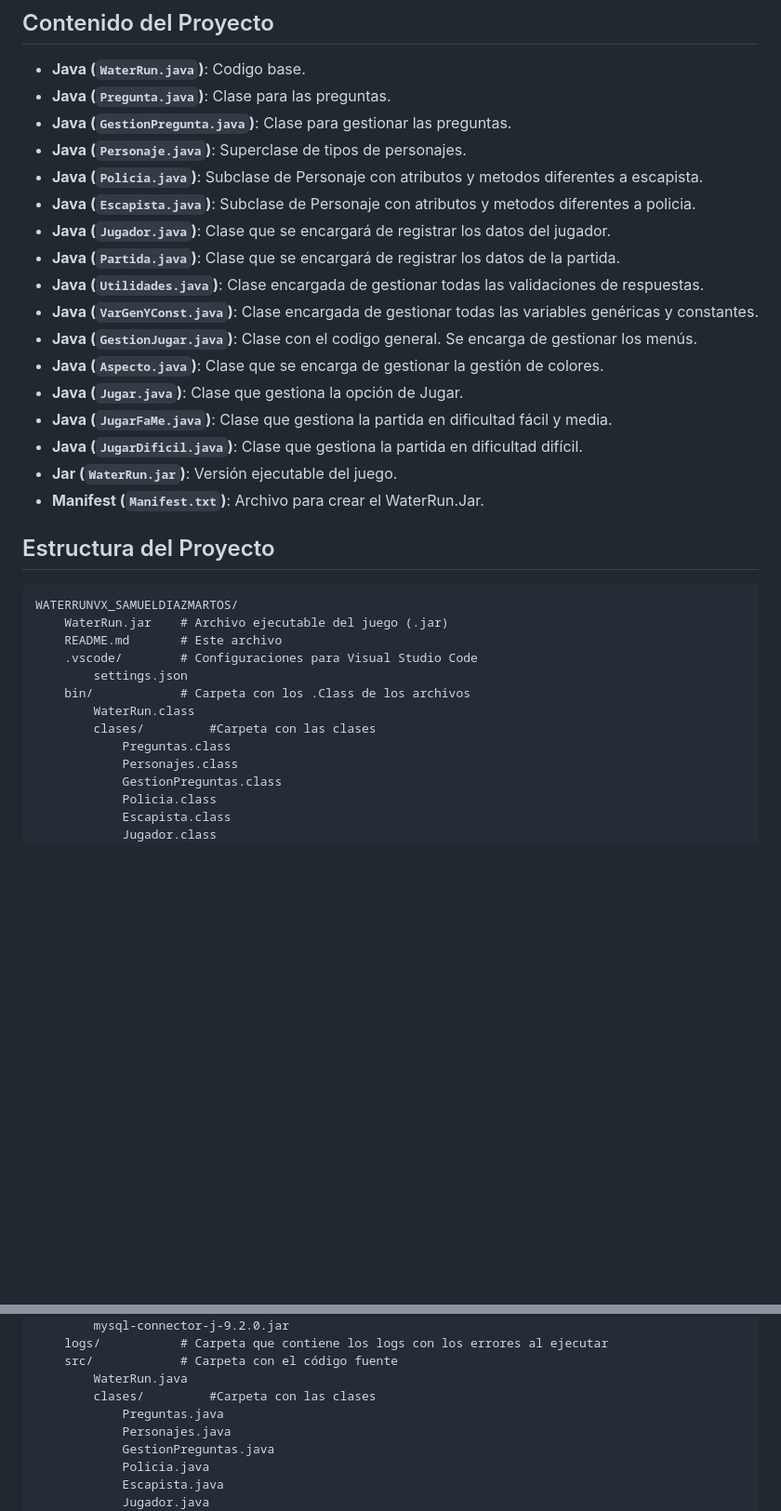
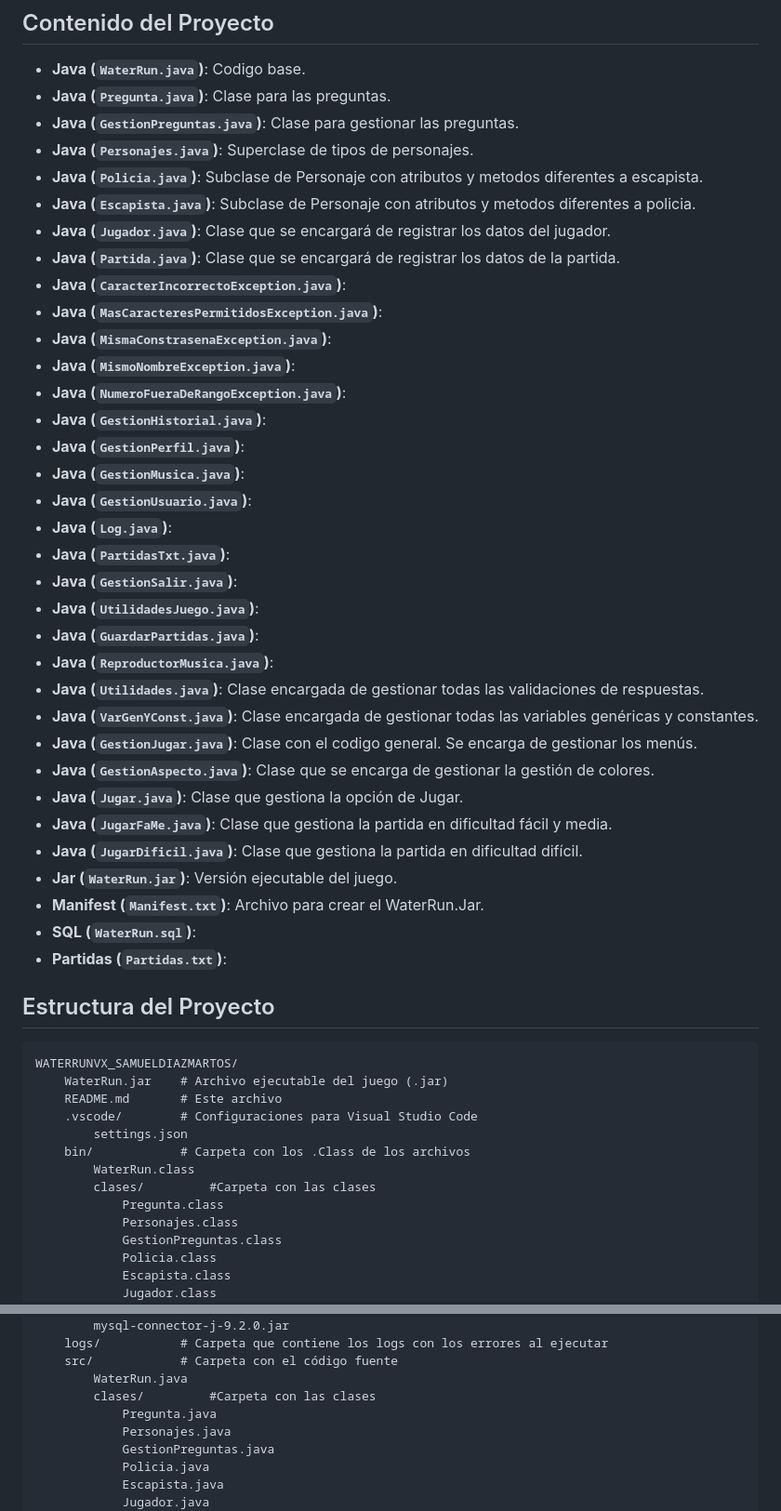
Before and after one commit to SamuelDM-14/WaterRunv1_SamuelDiazMartos, a Markdown page: README.md, 2 parts joined by grey strips. Shown: that part at 93% size. GitHub-like rendering; blank space fills up the shorter version.

Commit message:
Actualizacion del readme 3

```diff
--- a/README.md
+++ b/README.md
@@ -14,22 +14,38 @@ ___________________________________________
 
 - **Java (`WaterRun.java`)**: Codigo base.
 - **Java (`Pregunta.java`)**: Clase para las preguntas.
-- **Java (`GestionPregunta.java`)**: Clase para gestionar las preguntas.
-- **Java (`Personaje.java`)**: Superclase de tipos de personajes.
+- **Java (`GestionPreguntas.java`)**: Clase para gestionar las preguntas.
+- **Java (`Personajes.java`)**: Superclase de tipos de personajes.
 - **Java (`Policia.java`)**: Subclase de Personaje con atributos y metodos diferentes a escapista.
 - **Java (`Escapista.java`)**: Subclase de Personaje con atributos y metodos diferentes a policia.
 - **Java (`Jugador.java`)**: Clase que se encargará de registrar los datos del jugador.
 - **Java (`Partida.java`)**: Clase que se encargará de registrar los datos de la partida.
+- **Java (`CaracterIncorrectoException.java`)**:
+- **Java (`MasCaracteresPermitidosException.java`)**:
+- **Java (`MismaConstrasenaException.java`)**:
+- **Java (`MismoNombreException.java`)**:
+- **Java (`NumeroFueraDeRangoException.java`)**:
+- **Java (`GestionHistorial.java`)**:
+- **Java (`GestionPerfil.java`)**:
+- **Java (`GestionMusica.java`)**:
+- **Java (`GestionUsuario.java`)**:
+- **Java (`Log.java`)**:
+- **Java (`PartidasTxt.java`)**:
+- **Java (`GestionSalir.java`)**:
+- **Java (`UtilidadesJuego.java`)**:
+- **Java (`GuardarPartidas.java`)**:
+- **Java (`ReproductorMusica.java`)**:
 - **Java (`Utilidades.java`)**: Clase encargada de gestionar todas las validaciones de respuestas.
 - **Java (`VarGenYConst.java`)**: Clase encargada de gestionar todas las variables genéricas y constantes.
 - **Java (`GestionJugar.java`)**: Clase con el codigo general. Se encarga de gestionar los menús.
-- **Java (`Aspecto.java`)**: Clase que se encarga de gestionar la gestión de colores.
+- **Java (`GestionAspecto.java`)**: Clase que se encarga de gestionar la gestión de colores.
 - **Java (`Jugar.java`)**: Clase que gestiona la opción de Jugar.
 - **Java (`JugarFaMe.java`)**: Clase que gestiona la partida en dificultad fácil y media.
 - **Java (`JugarDificil.java`)**: Clase que gestiona  la partida en dificultad difícil.
 - **Jar (`WaterRun.jar`)**: Versión ejecutable del juego.
 - **Manifest (`Manifest.txt`)**: Archivo para crear el WaterRun.Jar.
-
+- **SQL (`WaterRun.sql`)**:
+- **Partidas (`Partidas.txt`)**:
 
 
 ## Estructura del Proyecto
@@ -43,7 +59,7 @@ WATERRUNVX_SAMUELDIAZMARTOS/
     bin/            # Carpeta con los .Class de los archivos
         WaterRun.class
         clases/         #Carpeta con las clases
-            Preguntas.class
+            Pregunta.class
             Personajes.class
             GestionPreguntas.class
             Policia.class
@@ -85,7 +101,7 @@ WATERRUNVX_SAMUELDIAZMARTOS/
     src/            # Carpeta con el código fuente
         WaterRun.java
         clases/         #Carpeta con las clases
-            Preguntas.java
+            Pregunta.java
             Personajes.java
             GestionPreguntas.java
             Policia.java
```
